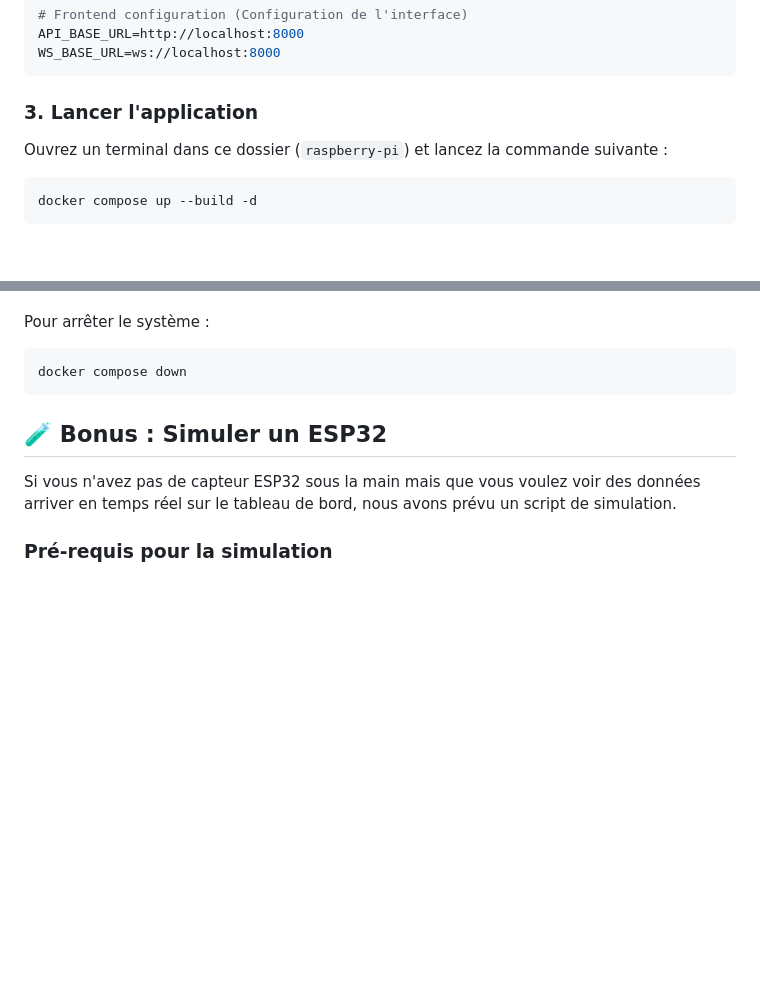
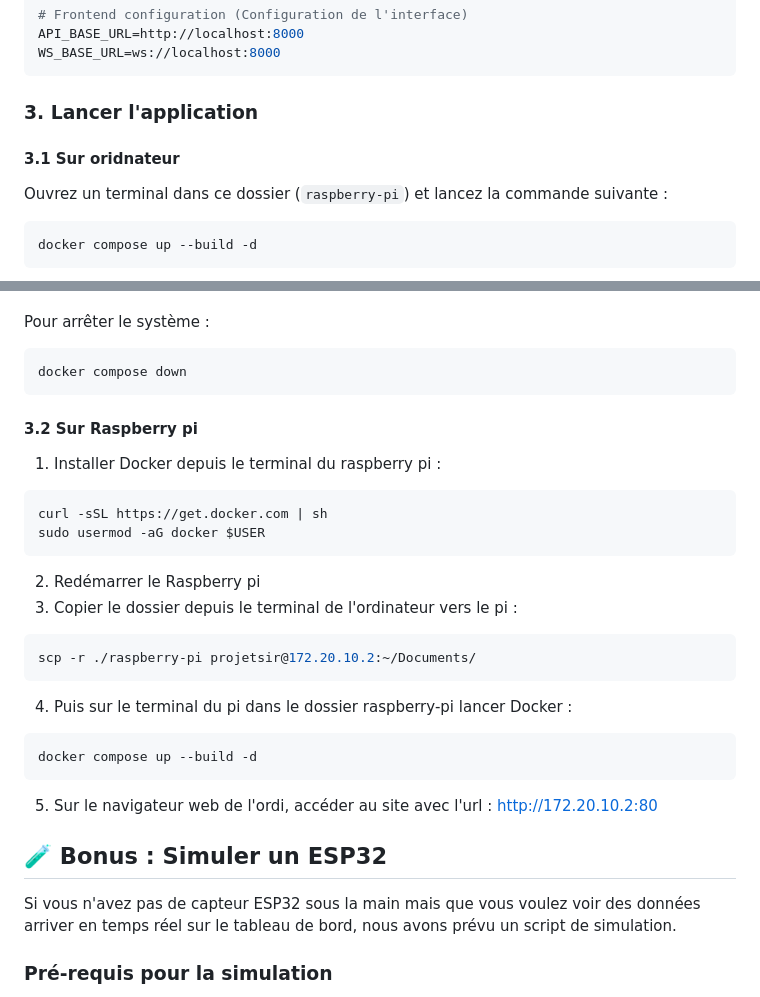
Before and after one commit to qingfengxulai68/SIR_Monitore_ta_verdure, a Markdown page: raspberry-pi/README.md, 2 parts joined by grey strips. Drawn GitHub-style; blank space fills up the shorter version.

Commit message:
update readme pour pi

````diff
--- a/raspberry-pi/README.md
+++ b/raspberry-pi/README.md
@@ -53,7 +53,7 @@ WS_BASE_URL=ws://localhost:8000
 ```
 
 ### 3. Lancer l'application
-
+#### 3.1 Sur oridnateur
 Ouvrez un terminal dans ce dossier (`raspberry-pi`) et lancez la commande suivante :
 
 ```bash
@@ -79,6 +79,23 @@ Pour arrêter le système :
 ```bash
 docker compose down
 ```
+#### 3.2 Sur Raspberry pi
+1. Installer Docker depuis le terminal du raspberry pi :
+```bash
+curl -sSL https://get.docker.com | sh
+sudo usermod -aG docker $USER
+```
+2. Redémarrer le Raspberry pi
+3. Copier le dossier depuis le terminal de l'ordinateur vers le pi :
+```bash
+scp -r ./raspberry-pi projetsir@172.20.10.2:~/Documents/
+```
+4. Puis sur le terminal du pi dans le dossier raspberry-pi lancer Docker :
+```bash
+docker compose up --build -d
+```
+5. Sur le navigateur web de l'ordi, accéder au site avec l'url : http://172.20.10.2:80
+
 
 ## 🧪 Bonus : Simuler un ESP32
 
````
